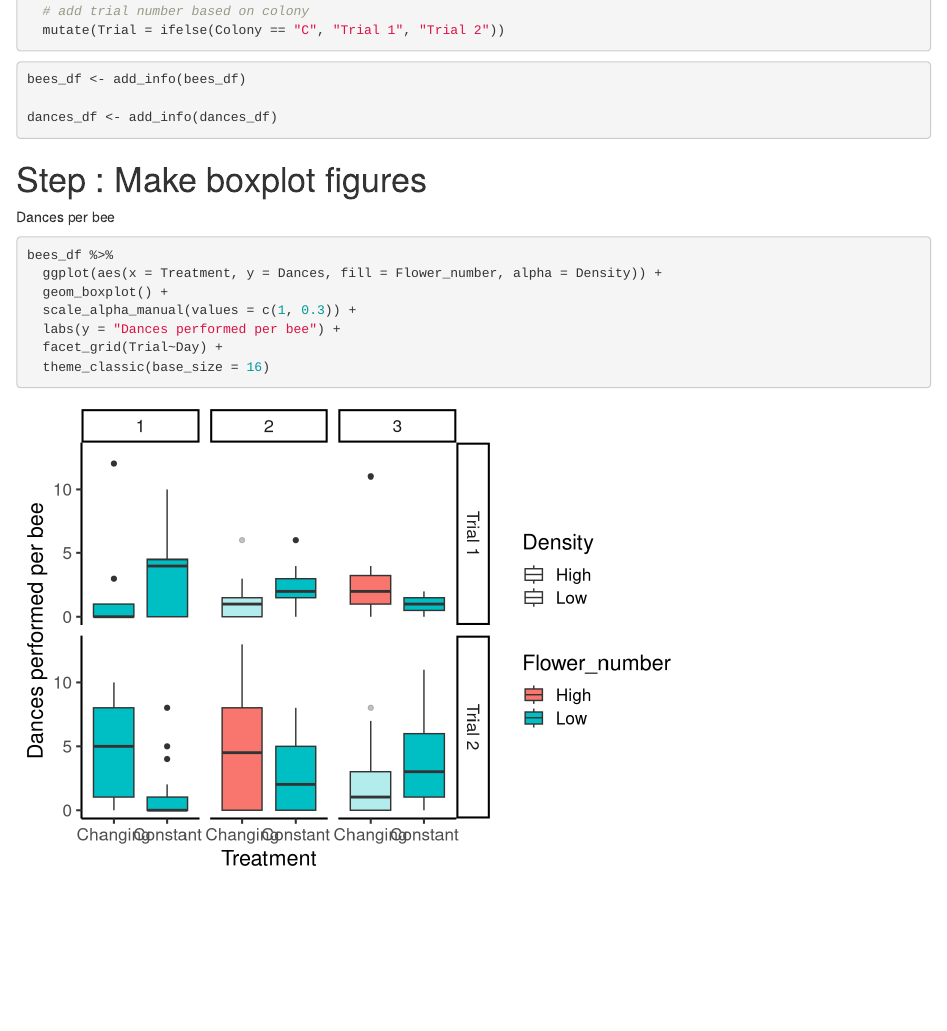
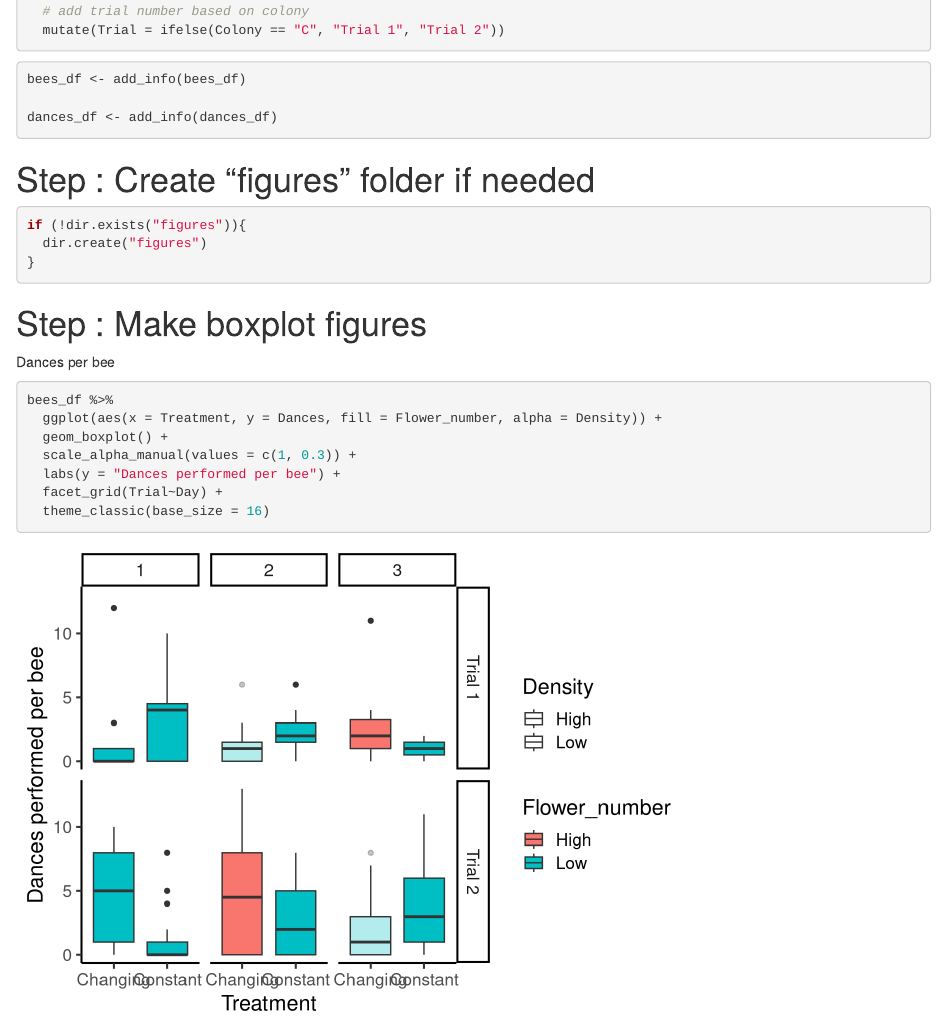
Before and after one commit to beelabhmc/bee_recruitment_exp_2022, an R Markdown document (scripts/04_boxplots.Rmd): the page in a window 1100 px wide, from 1040 px down. Rendered offline with R 4.5, knitr and Pandoc, with nearby package versions.

Commit message:
Create figures folder if needed

````diff
--- a/scripts/04_boxplots.Rmd
+++ b/scripts/04_boxplots.Rmd
@@ -54,6 +54,15 @@ add_info <- . %>%
 bees_df <- add_info(bees_df)
 
 dances_df <- add_info(dances_df)
+```
+
+
+# Step : Create "figures" folder if needed
+
+```{r}
+if (!dir.exists("figures")){
+  dir.create("figures")
+}
 ```
 
 
````
